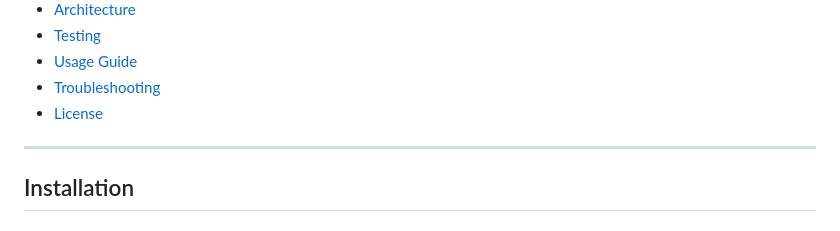
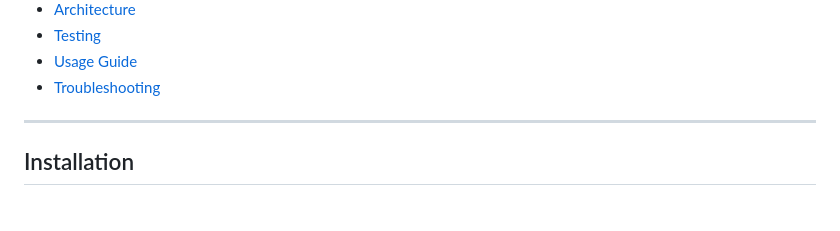
Before and after one commit to ncsn/Secure_Data_Exchange_Protocol_for_IPFS, a Markdown page: README.md, the part around the change. GitHub-like rendering.

```diff
--- a/README.md
+++ b/README.md
@@ -17,7 +17,6 @@ Electron desktop application implementing the **Secure Data Exchange Protocol**
 - [Testing](#testing)
 - [Usage Guide](#usage-guide)
 - [Troubleshooting](#troubleshooting)
-- [License](#license)
 
 ---
 
```
